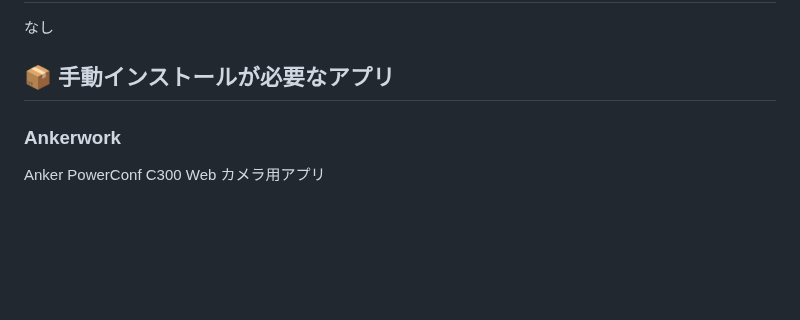
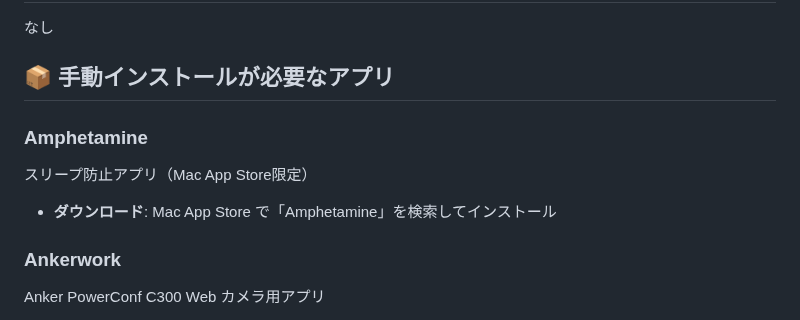
Before and after one commit to snyt45/workspace, a Markdown page: docs/manual-setup.md, the part around the change. GitHub-like rendering; blank space fills up the shorter version.

Commit message:
手動セットアップ手順にAmphetamineの情報を追加

```diff
--- a/docs/manual-setup.md
+++ b/docs/manual-setup.md
@@ -8,6 +8,12 @@
 なし
 
 ## 📦 手動インストールが必要なアプリ
+
+### Amphetamine
+
+スリープ防止アプリ（Mac App Store限定）
+
+- **ダウンロード**: Mac App Store で「Amphetamine」を検索してインストール
 
 ### Ankerwork
 
```
